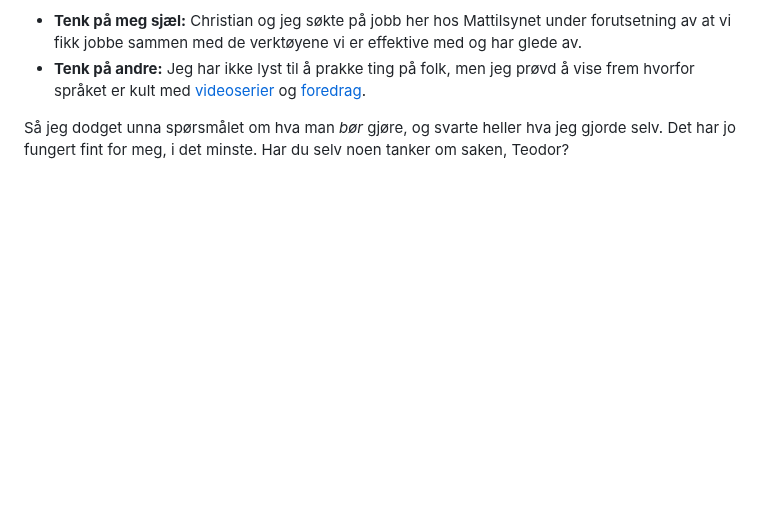
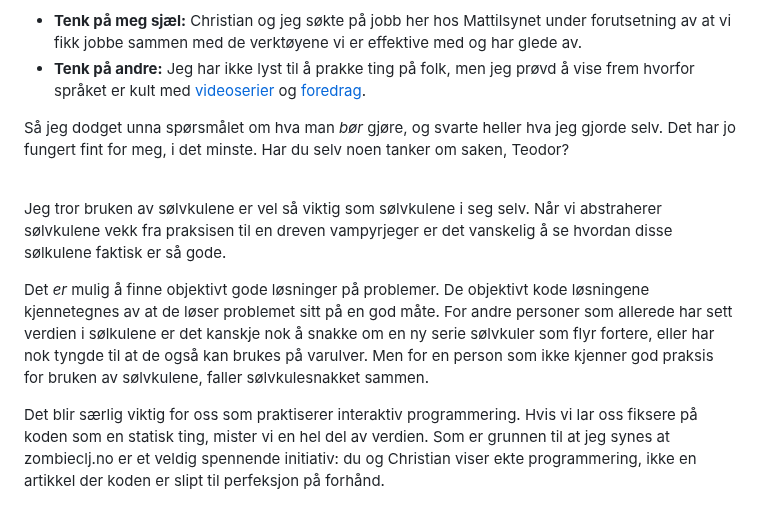
Before and after one commit to Mattilsynet/parenteser, a Markdown page: content/blog-posts/solvkuler-og-intersubjektiv-kvalitet.md, the part around one of its changes. Drawn GitHub-style; blank space fills up the shorter version.

Commit message:
Steg 5 av sølvkulene

```diff
--- a/content/blog-posts/solvkuler-og-intersubjektiv-kvalitet.md
+++ b/content/blog-posts/solvkuler-og-intersubjektiv-kvalitet.md
@@ -152,3 +152,24 @@ hva jeg gjorde selv. Det har jo fungert fint for meg, i det minste. Har du selv
 noen tanker om saken, Teodor?
 </p>
 </div>
+
+<br>
+
+<div style="background-color: #052024; color: #f8fdfe; padding: 1em">
+<p>
+Jeg tror bruken av sølvkulene er vel så viktig som sølvkulene i seg selv.
+Når vi abstraherer sølvkulene vekk fra praksisen til en dreven vampyrjeger er det vanskelig å se hvordan disse sølkulene faktisk er så gode.
+</p>
+<p>
+Det <em>er</em> mulig å finne objektivt gode løsninger på problemer.
+De objektivt kode løsningene kjennetegnes av at de løser problemet sitt på en god måte.
+For andre personer som allerede har sett verdien i sølkulene er det kanskje nok å snakke om en ny serie sølvkuler som flyr fortere, eller har nok tyngde til at de også kan brukes på varulver.
+Men for en person som ikke kjenner god praksis for bruken av sølvkulene, faller sølvkulesnakket sammen.
+</p>
+<p>
+Det blir særlig viktig for oss som praktiserer interaktiv programmering.
+Hvis vi lar oss fiksere på koden som en statisk ting, mister vi en hel del av verdien.
+Som er grunnen til at jeg synes at zombieclj.no er et veldig spennende initiativ: du og Christian viser ekte programmering, ikke en artikkel der koden er slipt til perfeksjon på forhånd.
+</p>
+</div>
+
```
Also changed, not shown: other parts of content/blog-posts/solvkuler-og-intersubjektiv-kvalitet.md (+2 -0 lines).
